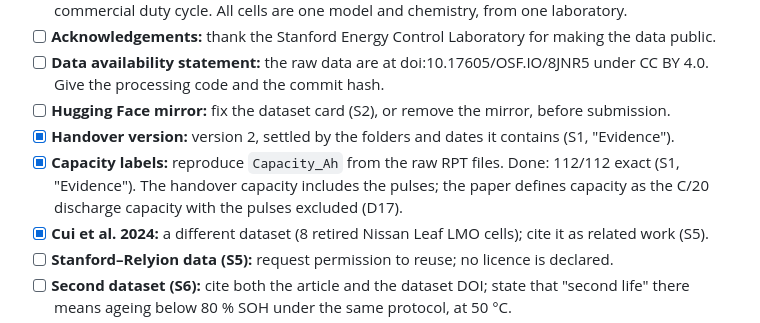
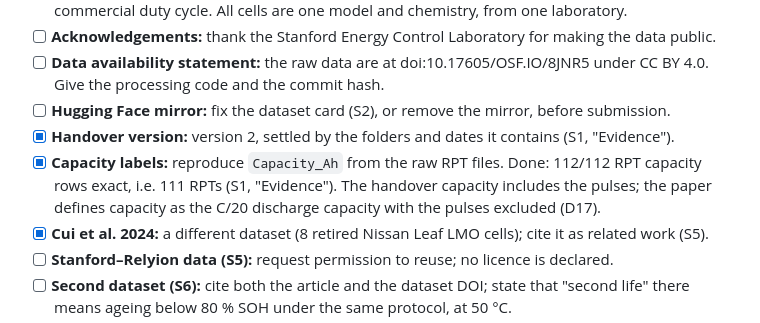
Before and after one commit to TarunSitaraman/residual-tft-ewc, a Markdown page: docs/EXTERNAL_DATA.md, the part around the change. Drawn GitHub-style.

```diff
--- a/docs/EXTERNAL_DATA.md
+++ b/docs/EXTERNAL_DATA.md
@@ -342,7 +342,7 @@ The mapping of each dataset to the forecasting task (what counts as a capacity c
 - [ ] **Data availability statement:** the raw data are at doi:10.17605/OSF.IO/8JNR5 under CC BY 4.0. Give the processing code and the commit hash.
 - [ ] **Hugging Face mirror:** fix the dataset card (S2), or remove the mirror, before submission.
 - [x] **Handover version:** version 2, settled by the folders and dates it contains (S1, "Evidence").
-- [x] **Capacity labels:** reproduce `Capacity_Ah` from the raw RPT files. Done: 112/112 exact (S1, "Evidence"). The handover capacity includes the pulses; the paper defines capacity as the C/20 discharge capacity with the pulses excluded (D17).
+- [x] **Capacity labels:** reproduce `Capacity_Ah` from the raw RPT files. Done: 112/112 RPT capacity rows exact, i.e. 111 RPTs (S1, "Evidence"). The handover capacity includes the pulses; the paper defines capacity as the C/20 discharge capacity with the pulses excluded (D17).
 - [x] **Cui et al. 2024:** a different dataset (8 retired Nissan Leaf LMO cells); cite it as related work (S5).
 - [ ] **Stanford–Relyion data (S5):** request permission to reuse; no licence is declared.
 - [ ] **Second dataset (S6):** cite both the article and the dataset DOI; state that "second life" there means ageing below 80 % SOH under the same protocol, at 50 °C.
```
Also changed, not shown: docs/DECISIONS.md (+1 -1 lines), docs/RESULTS.md (+1 -1 lines).
